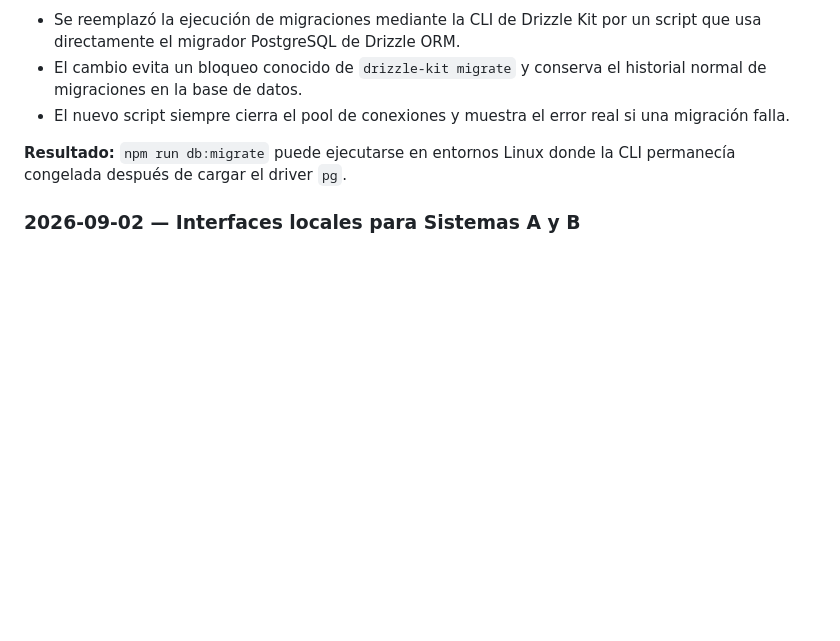
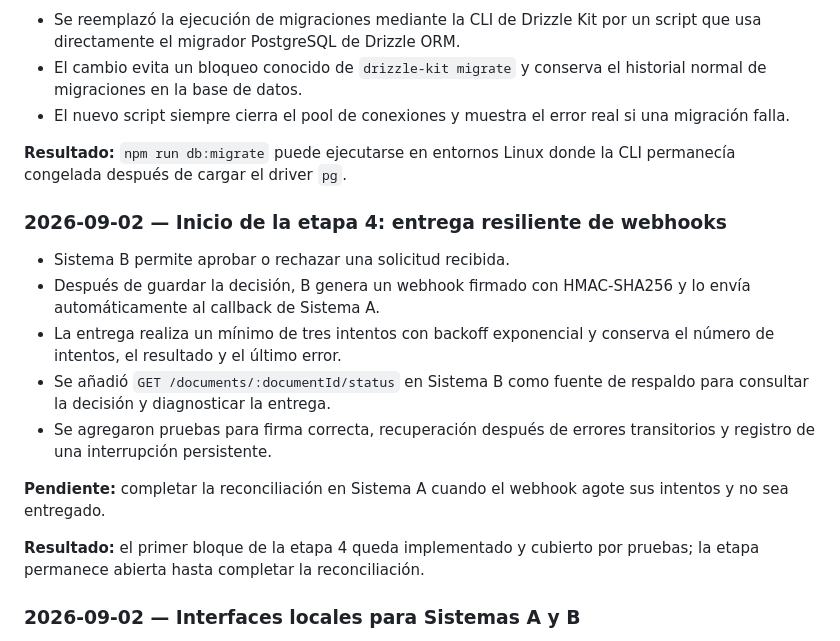
Before and after one commit to PablitoPensante/Prueba-Tecnica-Integracion-de-Sistemas, a Markdown page: README.md, the part around the change. Rendered like a GitHub page; blank space fills up the shorter version.

Commit message:
docs: actualizar bitacora de la etapa 4
- registra decisiones y entrega resiliente de webhooks\n- documenta reintentos, diagnostico y pruebas\n- mantiene la reconciliacion marcada como pendiente

```diff
--- a/README.md
+++ b/README.md
@@ -99,6 +99,24 @@ pendientes.
 **Resultado:** `npm run db:migrate` puede ejecutarse en entornos Linux donde la
 CLI permanecía congelada después de cargar el driver `pg`.
 
+### 2026-09-02 — Inicio de la etapa 4: entrega resiliente de webhooks
+
+- Sistema B permite aprobar o rechazar una solicitud recibida.
+- Después de guardar la decisión, B genera un webhook firmado con HMAC-SHA256 y
+  lo envía automáticamente al callback de Sistema A.
+- La entrega realiza un mínimo de tres intentos con backoff exponencial y conserva
+  el número de intentos, el resultado y el último error.
+- Se añadió `GET /documents/:documentId/status` en Sistema B como fuente de
+  respaldo para consultar la decisión y diagnosticar la entrega.
+- Se agregaron pruebas para firma correcta, recuperación después de errores
+  transitorios y registro de una interrupción persistente.
+
+**Pendiente:** completar la reconciliación en Sistema A cuando el webhook agote
+sus intentos y no sea entregado.
+
+**Resultado:** el primer bloque de la etapa 4 queda implementado y cubierto por
+pruebas; la etapa permanece abierta hasta completar la reconciliación.
+
 ### 2026-09-02 — Interfaces locales para Sistemas A y B
 
 - Sistema A sirve una interfaz para crear documentos y seguir sus estados.
```
